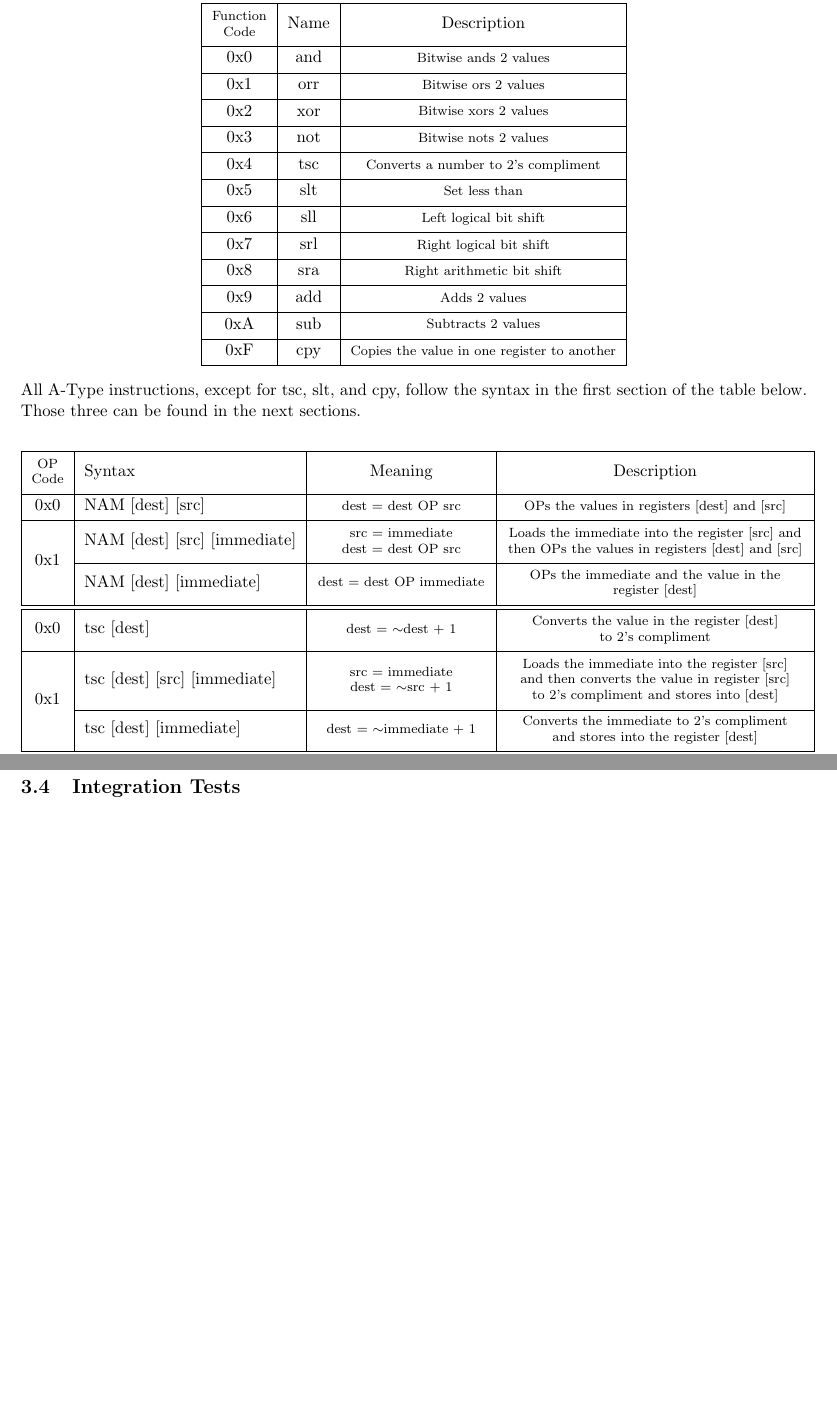
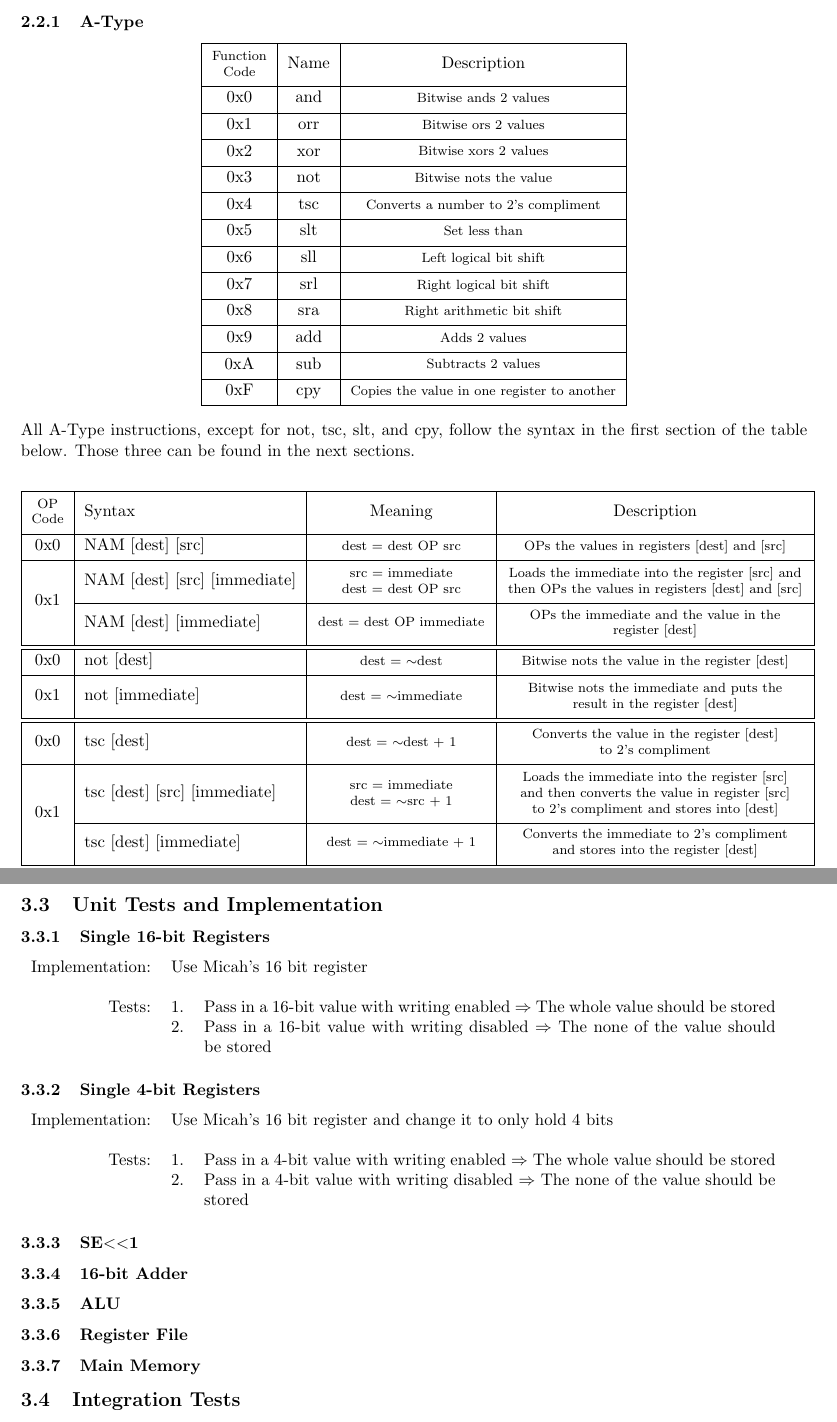
Before and after one commit to d-qoi/csse232cpu, a LaTeX document (LaTeX/Design Document.tex): two parts of pages 3 and 9 of 13 before the commit and two parts of pages 3 and 9 of 14 after it, joined at a grey line, cut at the place of the change, the shorter picture padded with empty space. Compiled offline with pdfLaTeX.

Commit message:
Started tests and stuff

```diff
--- a/LaTeX/Design Document.tex
+++ b/LaTeX/Design Document.tex
@@ -107,7 +107,7 @@
 				0x0 & and & \thead{Bitwise ands 2 values}\\ \hline
 			    0x1 & orr & \thead{Bitwise ors 2 values}\\ \hline
 			    0x2 & xor & \thead{Bitwise xors 2 values}\\ \hline
-			    0x3 & not & \thead{Bitwise nots 2 values}\\ \hline
+			    0x3 & not & \thead{Bitwise nots the value}\\ \hline
 			    0x4 & tsc & \thead{Converts a number to 2's compliment}\\ \hline
 			    0x5 & slt & \thead{Set less than}\\ \hline
 			    0x6 & sll & \thead{Left logical bit shift}\\ \hline
@@ -117,12 +117,14 @@
 			    0xA & sub & \thead{Subtracts 2 values}\\ \hline
 			    0xF & cpy & \thead{Copies the value in one register to another}\\ \hline
 			\end{tabular} \end{center}
-			All A-Type instructions, except for tsc, slt, and cpy, follow the syntax in the first section of the table below.  Those three can be found in the next sections.
+			All A-Type instructions, except for not, tsc, slt, and cpy, follow the syntax in the first section of the table below.  Those three can be found in the next sections.
 			\begin{center} \begin{tabular}{| c | l | c | c |} \hline
 				\thead{OP\\Code}     & Syntax                       & Meaning & Description \\ \hline
 				0x0                  & NAM [dest] [src]             & \thead{dest $=$ dest OP src} & \thead{OPs the values in registers [dest] and [src]}\\ \hline
 				\multirow{3}{*}{0x1} & NAM [dest] [src] [immediate] & \thead{src $=$ immediate \\ dest $=$ dest OP src} & \thead{Loads the immediate into the register [src] and \\ then OPs the values in registers [dest] and [src]}\\ \cline{2-4}
 				                     & NAM [dest] [immediate]       & \thead{dest $=$ dest OP immediate} & \thead{OPs the immediate and the value in the \\ register [dest]}\\ \hline \hline
+				0x0                  & not [dest]                   & \thead{dest $=$ $\sim$dest} & \thead{Bitwise nots the value in the register [dest]}\\ \hline
+				0x1                  & not [immediate]              & \thead{dest $=$ $\sim$immediate} & \thead{Bitwise nots the immediate and puts the\\result in the register [dest]}\\ \hline \hline
 				0x0                  & tsc [dest]                   & \thead{dest $=$ $\sim$dest + 1} & \thead{Converts the value in the register [dest]\\to 2's compliment}\\ \hline
 				\multirow{3}{*}{0x1} & tsc [dest] [src] [immediate] & \thead{src $=$ immediate \\ dest $=$ $\sim$src + 1} & \thead{Loads the immediate into the register [src] \\ and then converts the value in register [src] \\ to 2's compliment and stores into [dest]}\\ \cline{2-4}
 						             & tsc [dest] [immediate]       & \thead{dest $=$ $\sim$immediate + 1} & \thead{Converts the immediate to 2's compliment \\ and stores into the register [dest]}\\ \hline \hline
@@ -285,6 +287,25 @@
 			\end{center}
 		\end{landscape}
 	\subsection{Unit Tests and Implementation}
+		\subsubsection{Single 16-bit Registers}
+			\begin{tabular}{ r  r  p{12cm} }
+					Implementation: & \multicolumn{2}{l}{Use Micah's 16 bit register}\\
+					                &    & \\
+					         Tests: & 1. & Pass in a 16-bit value with writing enabled $\Rightarrow$ The whole value should be stored\\
+					                & 2. & Pass in a 16-bit value with writing disabled $\Rightarrow$ The none of the value should be stored\\
+			\end{tabular}
+		\subsubsection{Single 4-bit Registers}
+			\begin{tabular}{ r  r  p{12cm} }
+					Implementation: & \multicolumn{2}{l}{Use Micah's 16 bit register and change it to only hold 4 bits}\\
+					                &    & \\
+					         Tests: & 1. & Pass in a 4-bit value with writing enabled $\Rightarrow$ The whole value should be stored\\
+					                & 2. & Pass in a 4-bit value with writing disabled $\Rightarrow$ The none of the value should be stored\\
+			\end{tabular}
+		\subsubsection{SE$<<$1}
+		\subsubsection{16-bit Adder}
+		\subsubsection{ALU}
+		\subsubsection{Register File}
+		\subsubsection{Main Memory}
 	\subsection{Integration Tests}
 	\subsection{Plan Tests}
 		\subsubsection{A-Type}
```
Also changed, not shown: LaTeX/Design Document.pdf.
